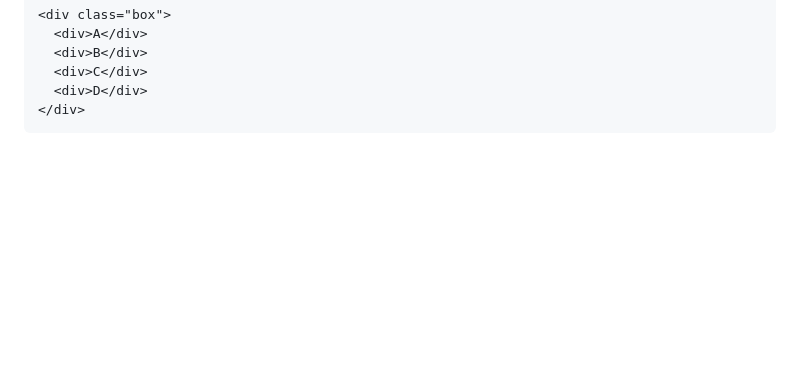
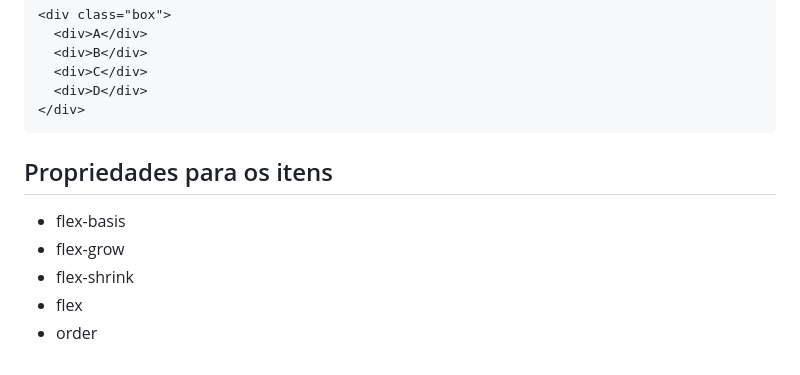
Before and after one commit to barolohelio/html-basico, a Markdown page: 16-flexbox/Readme.md, the part around the change. Rendered like a GitHub page; blank space fills up the shorter version.

````diff
--- a/16-flexbox/Readme.md
+++ b/16-flexbox/Readme.md
@@ -392,3 +392,11 @@ flexíveis: %, em, rem
   <div>D</div>
 </div>
 ```
+
+## Propriedades para os itens
+
+- flex-basis
+- flex-grow
+- flex-shrink
+- flex
+- order
````
